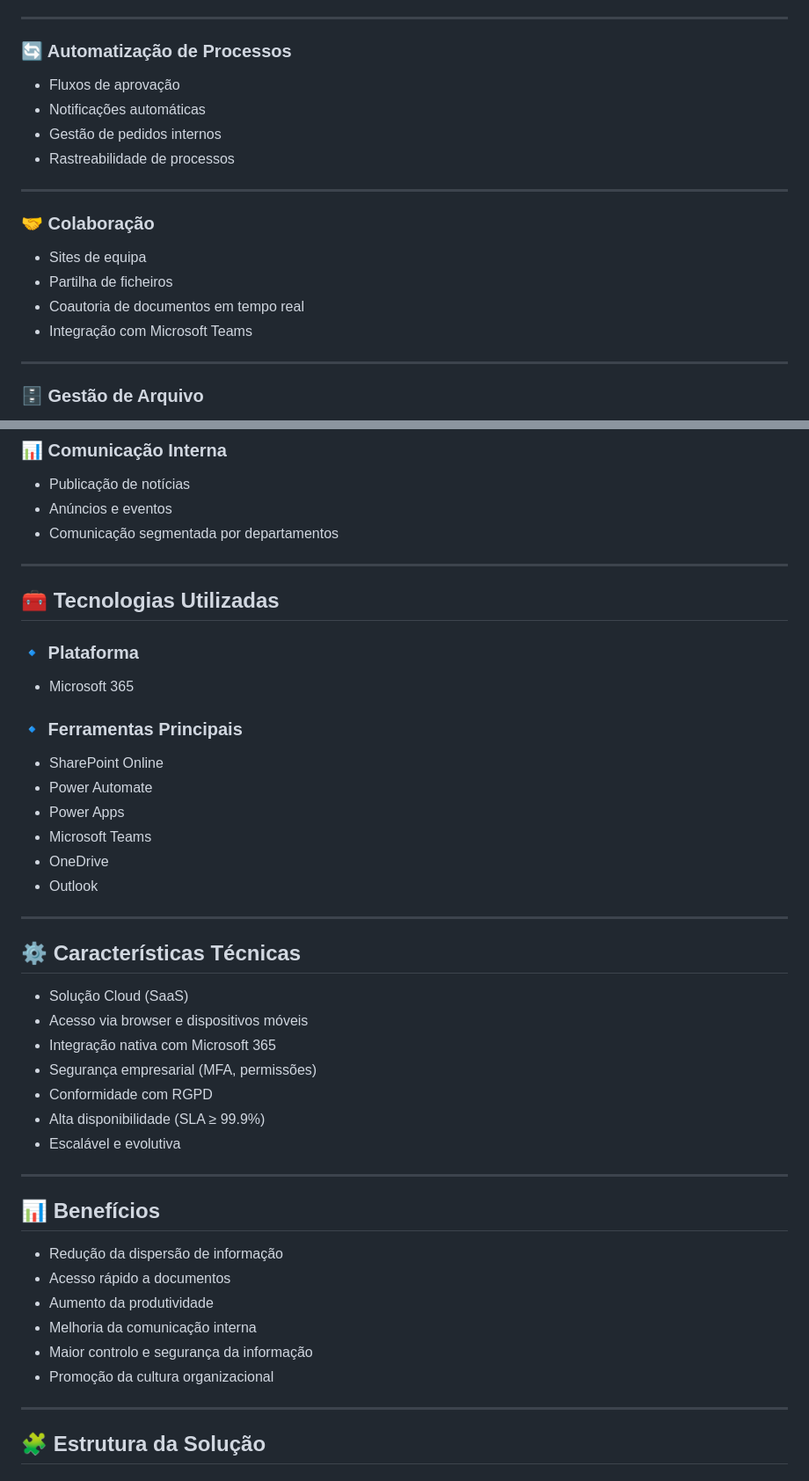
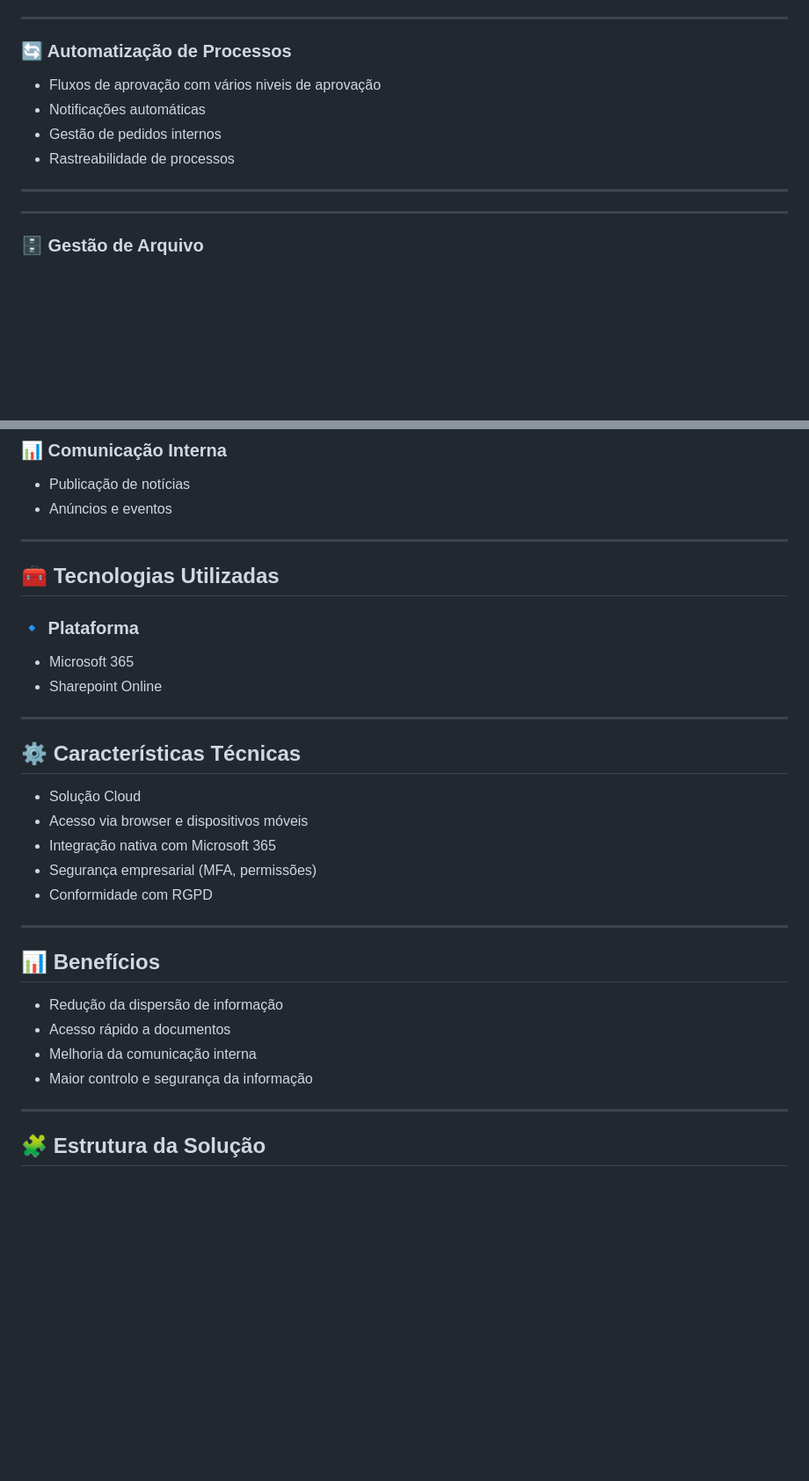
Before and after one commit to LuisAzevedoGit/Software, a Markdown page: Projeto Sharepoint/readme.md, 2 parts joined by grey strips. Shown at 88% size. Drawn GitHub-style; blank space fills up the shorter version.

```diff
--- a/Projeto Sharepoint/readme.md
+++ b/Projeto Sharepoint/readme.md
@@ -51,18 +50,12 @@ A intranet funciona como um ponto único de acesso à informação da empresa, p
 ---
 
 ### 🔄 Automatização de Processos
-- Fluxos de aprovação
+- Fluxos de aprovação com vários niveis de aprovação
 - Notificações automáticas
 - Gestão de pedidos internos
 - Rastreabilidade de processos
 
 ---
-
-### 🤝 Colaboração
-- Sites de equipa
-- Partilha de ficheiros
-- Coautoria de documentos em tempo real
-- Integração com Microsoft Teams
 
 ---
 
@@ -77,7 +70,6 @@ A intranet funciona como um ponto único de acesso à informação da empresa, p
 ### 📊 Comunicação Interna
 - Publicação de notícias
 - Anúncios e eventos
-- Comunicação segmentada por departamentos
 
 ---
 
@@ -85,26 +77,16 @@ A intranet funciona como um ponto único de acesso à informação da empresa, p
 
 ### 🔹 Plataforma
 - Microsoft 365
-
-### 🔹 Ferramentas Principais
-- SharePoint Online
-- Power Automate
-- Power Apps
-- Microsoft Teams
-- OneDrive
-- Outlook
-
+- Sharepoint Online
 ---
 
 ## ⚙️ Características Técnicas
 
-- Solução Cloud (SaaS)
+- Solução Cloud
 - Acesso via browser e dispositivos móveis
 - Integração nativa com Microsoft 365
 - Segurança empresarial (MFA, permissões)
 - Conformidade com RGPD
-- Alta disponibilidade (SLA ≥ 99.9%)
-- Escalável e evolutiva
 
 ---
 
@@ -112,10 +94,8 @@ A intranet funciona como um ponto único de acesso à informação da empresa, p
 
 - Redução da dispersão de informação
 - Acesso rápido a documentos
-- Aumento da produtividade
 - Melhoria da comunicação interna
 - Maior controlo e segurança da informação
-- Promoção da cultura organizacional
 
 ---
 
```
Also changed, not shown: other parts of Projeto Sharepoint/readme.md (+1 -23 lines).
